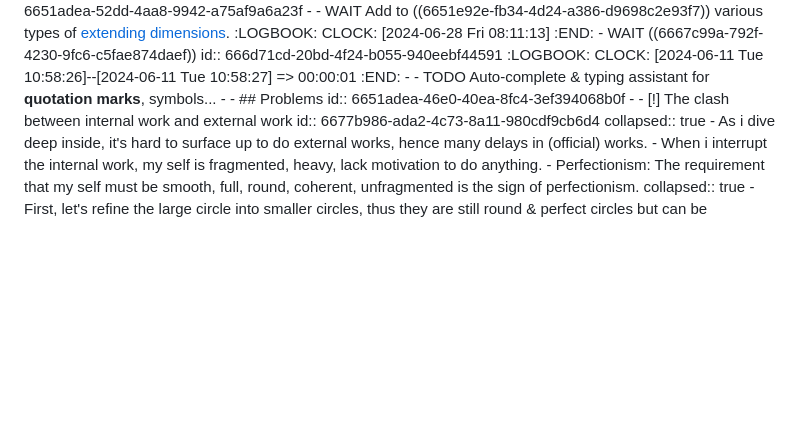
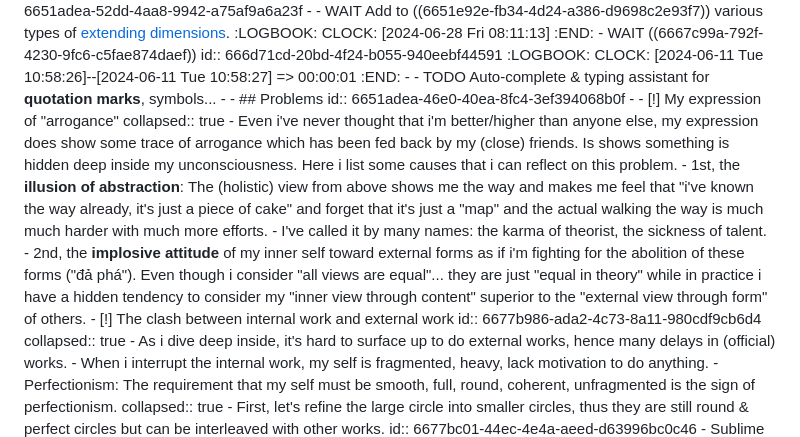
Before and after one commit to bixycler/UniinfoNotes, a Markdown page: pages/Workspace.md, the part around the change. Drawn GitHub-style; blank space fills up the shorter version.

Commit message:
Add problem of Arrogance, update Binomial-Log Distribution

```diff
--- a/pages/Workspace.md
+++ b/pages/Workspace.md
@@ -66,6 +66,12 @@ id:: 66519638-cf5d-409b-9b98-15acabf2268c
 	- ## Problems
 	  id:: 6651adea-46e0-40ea-8fc4-3ef394068b0f
 		-
+		- [!] My expression of "arrogance"
+		  collapsed:: true
+			- Even i've never thought that i'm better/higher than anyone else, my expression does show some trace of arrogance which has been fed back by my (close) friends. Is shows something is hidden deep inside my unconsciousness. Here i list some causes that i can reflect on this problem.
+			- 1st, the **illusion of abstraction**: The (holistic) view from above shows me the way and makes me feel that "i've known the way already, it's just a piece of cake" and forget that it's just a "map" and the actual walking the way is much much harder with much more efforts.
+				- I've called it by many names: the karma of theorist, the sickness of talent.
+			- 2nd, the **implosive attitude** of my inner self toward external forms as if i'm fighting for the abolition of these forms ("đả phá"). Even though i consider "all views are equal"... they are just "equal in theory" while in practice i have a hidden tendency to consider my "inner view through content" superior to the "external view through form" of others.
 		- [!] The clash between internal work and external work
 		  id:: 6677b986-ada2-4c73-8a11-980cdf9cb6d4
 		  collapsed:: true
```
Also changed, not shown: pages/Brainstorm.md (+28 -12 lines), assets/geometry/Binomial-Log-Distribution.png (added).
